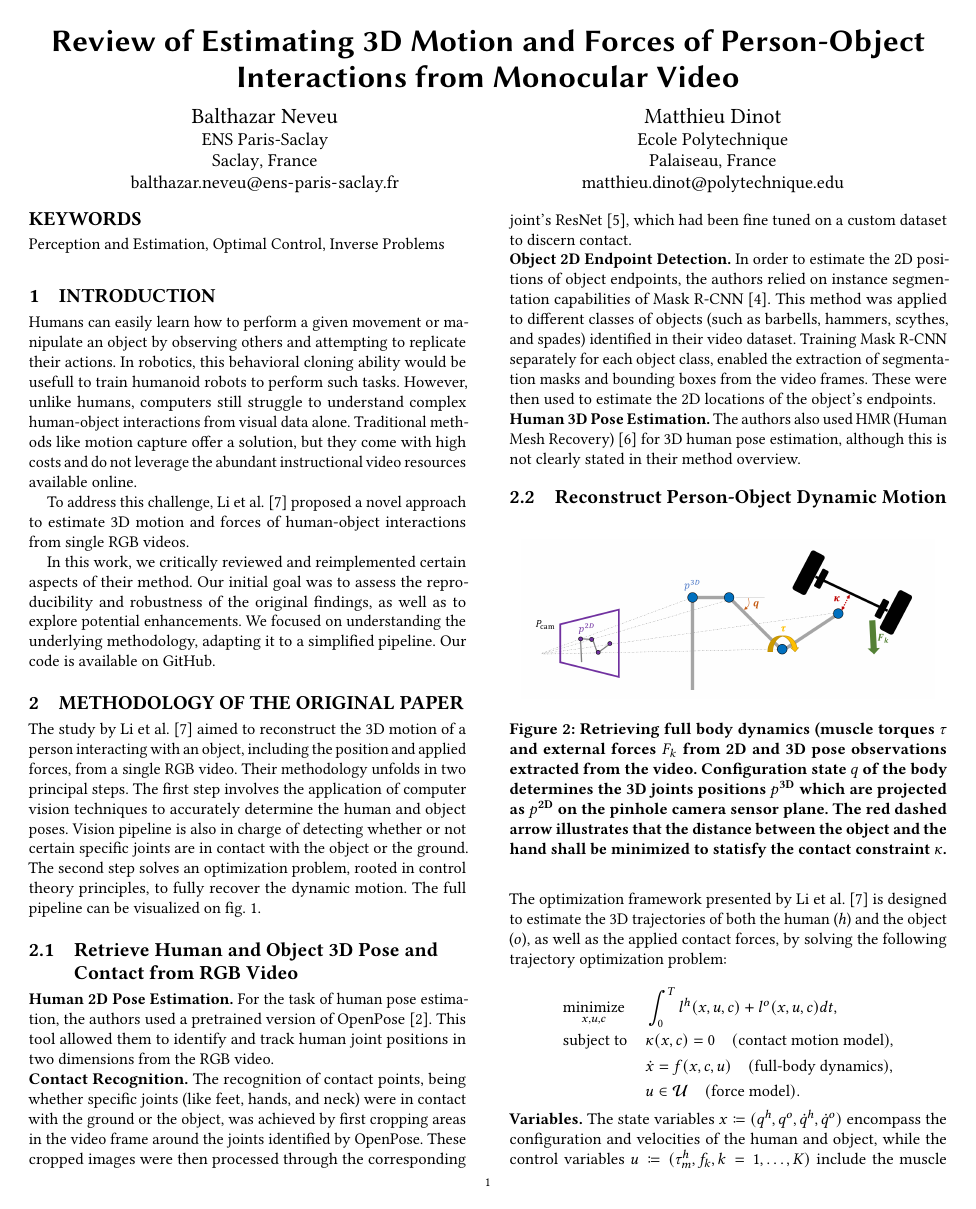
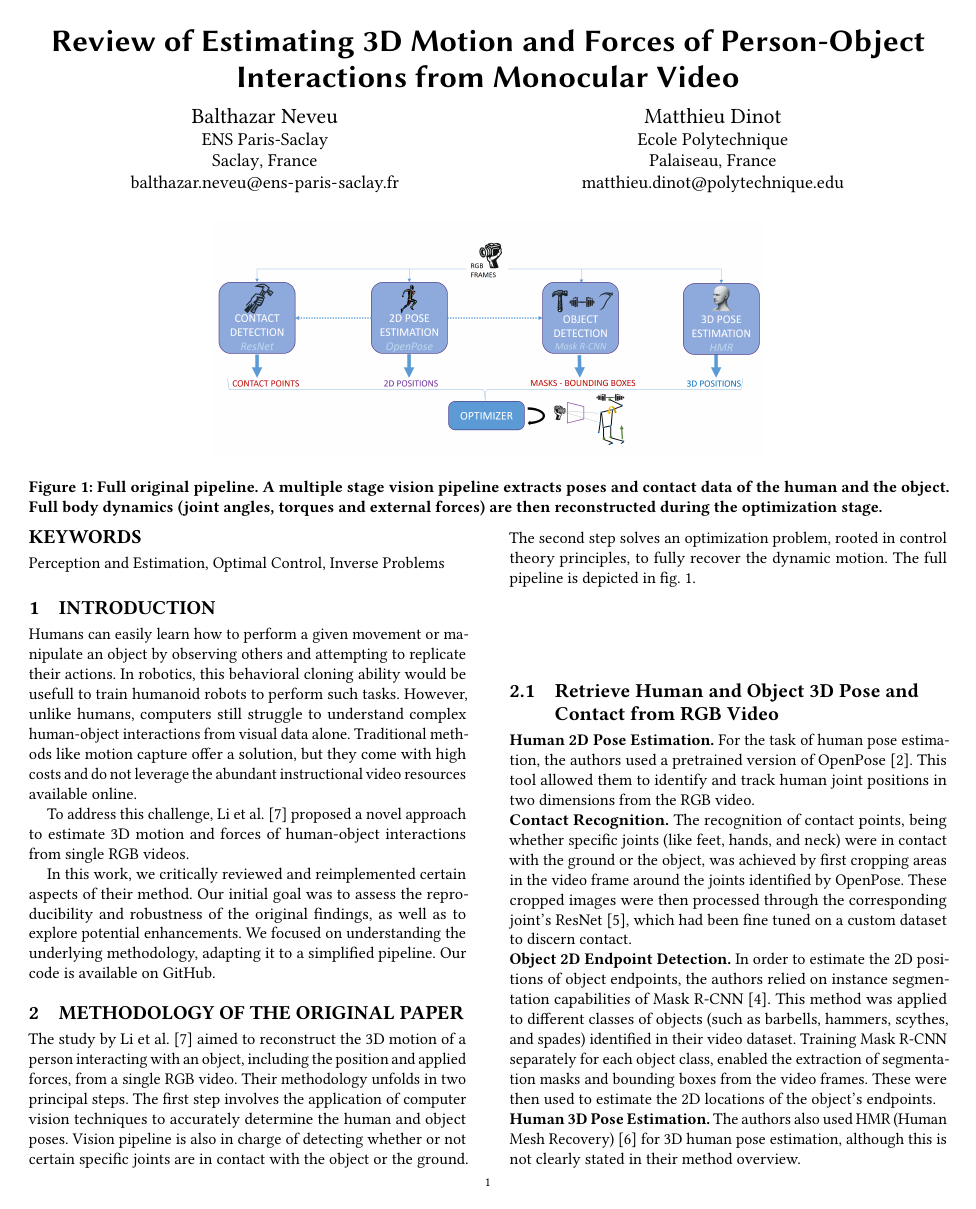
Before and after one commit to balthazarneveu/monocular_pose_and_forces_estimation, a LaTeX paper (report/report.tex, which reads report/content/2_paper_presentation.tex): page 1 of 8. Compiled offline with pdfLaTeX.

Commit message:
update teaser figure

```diff
--- a/report/content/2_paper_presentation.tex
+++ b/report/content/2_paper_presentation.tex
@@ -6,16 +6,7 @@ and applied forces, from a single RGB video. Their methodology unfolds in two pr
 computer vision techniques to accurately determine the human and object poses.
 Vision pipeline is also in charge of detecting whether or not certain specific joints are in contact with the object or the ground.
 The second step solves an optimization problem, rooted in control theory principles, to fully recover the dynamic motion.
-The full pipeline can be visualized on~\cref{fig:original_pipeline}.
-
-
-\begin{figure*}
-    \centering
-    \includegraphics[width=12cm]{figures/authors_original_pipeline.png}
-    \caption{Full original pipeline.}
-    \label{fig:original_pipeline}
-\end{figure*}
-
+The full pipeline is depicted in ~\cref{fig:original_pipeline}.
 
 
 \subsection{Retrieve Human and Object 3D Pose and Contact from RGB Video}
--- a/report/report.tex
+++ b/report/report.tex
@@ -39,12 +39,16 @@
   %% KEYWORDS
   \keywords{Perception and Estimation, Optimal Control, Inverse Problems}
 
-  % %% Teaser figure
-  % \begin{teaserfigure}
-  %   \includegraphics[width=\textwidth]{figures/original_model_overview.png}
-  %   \caption{Full body dynamic.}
-  %   \label{fig:original_model_overview}
-  % \end{teaserfigure}
+  %% Teaser figure
+  \begin{teaserfigure}
+    \includegraphics[width=0.6\textwidth]{figures/authors_original_pipeline.png}
+    \centering
+    \caption{Full original pipeline.
+    A multiple stage vision pipeline extracts poses and contact data of the human and the object.
+    Full body dynamics (joint angles, torques and external forces) are then reconstructed during the optimization stage.
+    }
+    \label{fig:original_pipeline}
+  \end{teaserfigure}
 
   %% TITLE
   \maketitle
```
Also changed, not shown: report/content/3_our_work.tex (+1 -1 lines).
